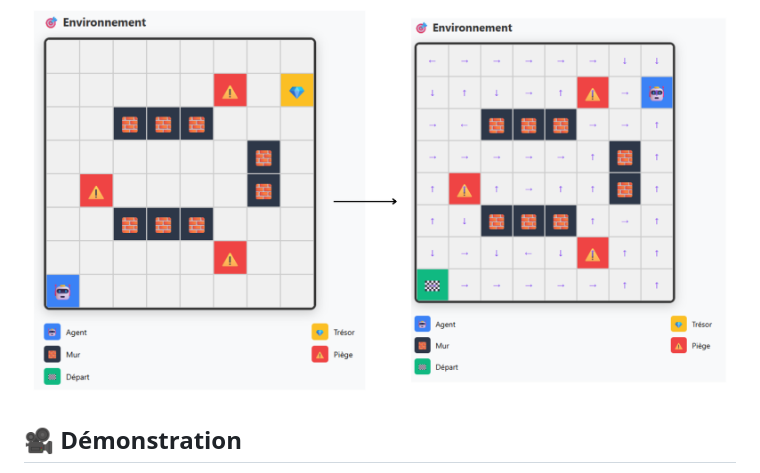
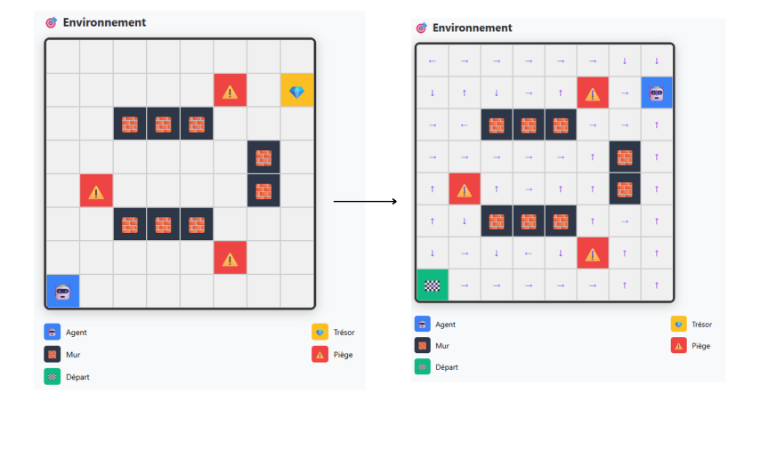
Before and after one commit to CherniNada12/Rl_Project, a Markdown page: README.md, the part around one of its changes. GitHub-like rendering; blank space fills up the shorter version.

```diff
--- a/README.md
+++ b/README.md
@@ -25,5 +25,4 @@ RLWeb/
 
 ![Démonstration du Jeu du Trésor](demenstration.png)
 
-## 🎥 Démonstration
 
```
Also changed, not shown: other parts of README.md (+3 -1 lines).
